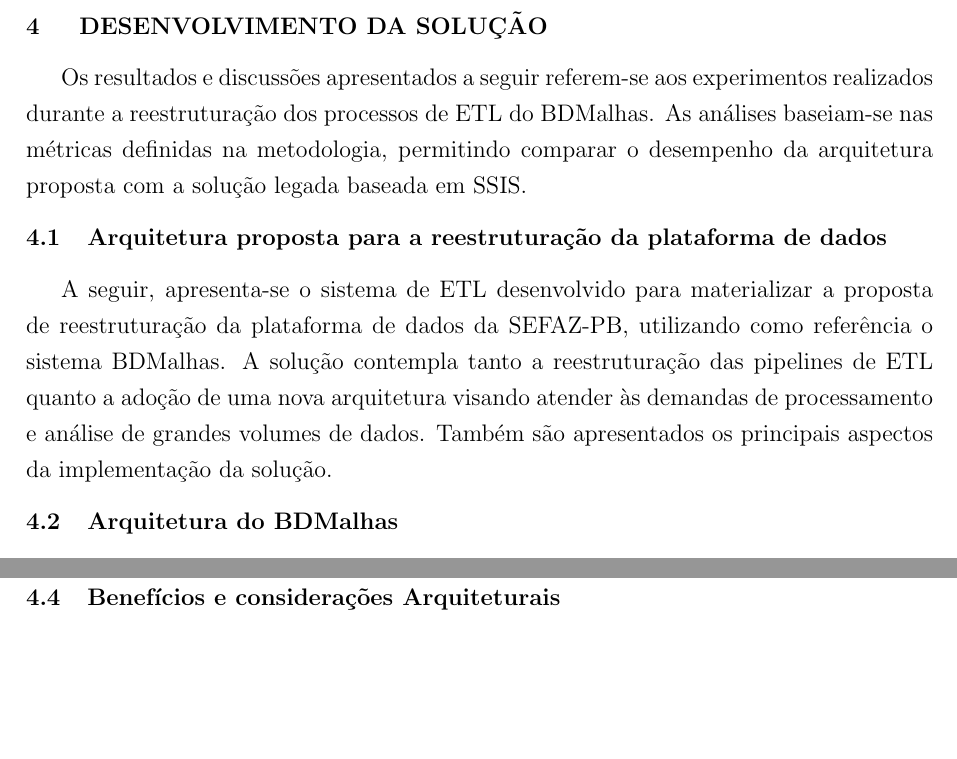
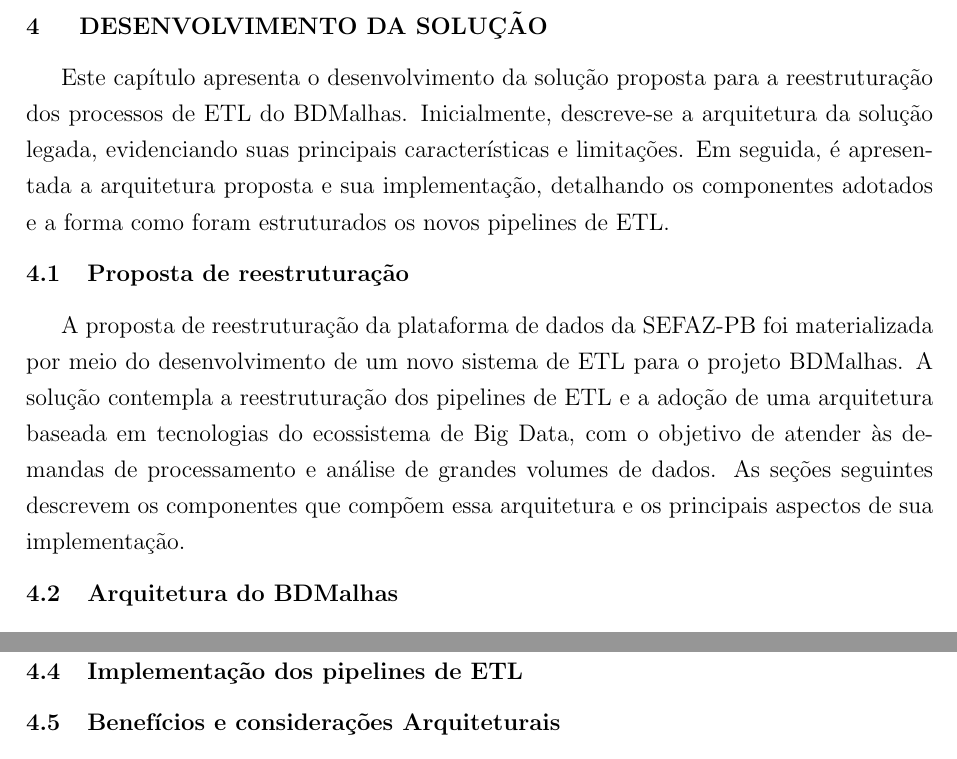
Before and after one commit to Lukas-Christopher13/TCC-latex, a LaTeX document (documento.tex, which reads capitulos/desenvolvimento_da_solucao.tex): two parts of pages 28 and 31 of 39, joined at a grey line, cut so that both start at the same text, the shorter picture padded with empty space. Compiled offline with pdfLaTeX.

Commit message:
inicio da criação da seção que visa contar sobre a implementação do projeto

```diff
--- a/capitulos/desenvolvimento_da_solucao.tex
+++ b/capitulos/desenvolvimento_da_solucao.tex
@@ -1,18 +1,20 @@
 \chapter{DESENVOLVIMENTO DA SOLUÇÃO}
 \thispagestyle{myheadings}
 
-Os resultados e discussões apresentados a seguir referem-se aos experimentos realizados durante
-a reestruturação dos processos de ETL do BDMalhas. As análises baseiam-se nas métricas definidas
-na metodologia, permitindo comparar o desempenho da arquitetura proposta com a solução legada
-baseada em SSIS.
+Este capítulo apresenta o desenvolvimento da solução proposta para a reestruturação dos
+processos de ETL do BDMalhas. Inicialmente, descreve-se a arquitetura da solução legada,
+evidenciando suas principais características e limitações. Em seguida, é apresentada a
+arquitetura proposta e sua implementação, detalhando os componentes adotados e a forma
+como foram estruturados os novos pipelines de ETL.
 
-\section{Arquitetura proposta para a reestruturação da plataforma de dados}
+\section{Proposta de reestruturação}
 
-A seguir, apresenta-se o sistema de ETL desenvolvido para materializar a proposta de
-reestruturação da plataforma de dados da SEFAZ-PB, utilizando como referência o sistema BDMalhas.
-A solução contempla tanto a reestruturação das pipelines de ETL quanto a adoção
-de uma nova arquitetura visando atender às demandas de processamento e análise de grandes
-volumes de dados. Também são apresentados os principais aspectos da implementação da solução.
+A proposta de reestruturação da plataforma de dados da SEFAZ-PB foi materializada por meio
+do desenvolvimento de um novo sistema de ETL para o projeto BDMalhas. A solução contempla a
+reestruturação dos pipelines de ETL e a adoção de uma arquitetura baseada em tecnologias do
+ecossistema de Big Data, com o objetivo de atender às demandas de processamento e análise de
+grandes volumes de dados. As seções seguintes descrevem os componentes que compõem essa
+arquitetura e os principais aspectos de sua implementação.
 
 \section{Arquitetura do BDMalhas}
 
@@ -112,3 +115,7 @@ posterior inserção no ambiente de \textit{staging}.
+\section{Implementação dos pipelines de ETL}
+
+
+
 
 \section{Benefícios e considerações Arquiteturais}
 
```
Also changed, not shown: capitulos/desenvolvimento_da_solucao.tex (13 more changed lines).
